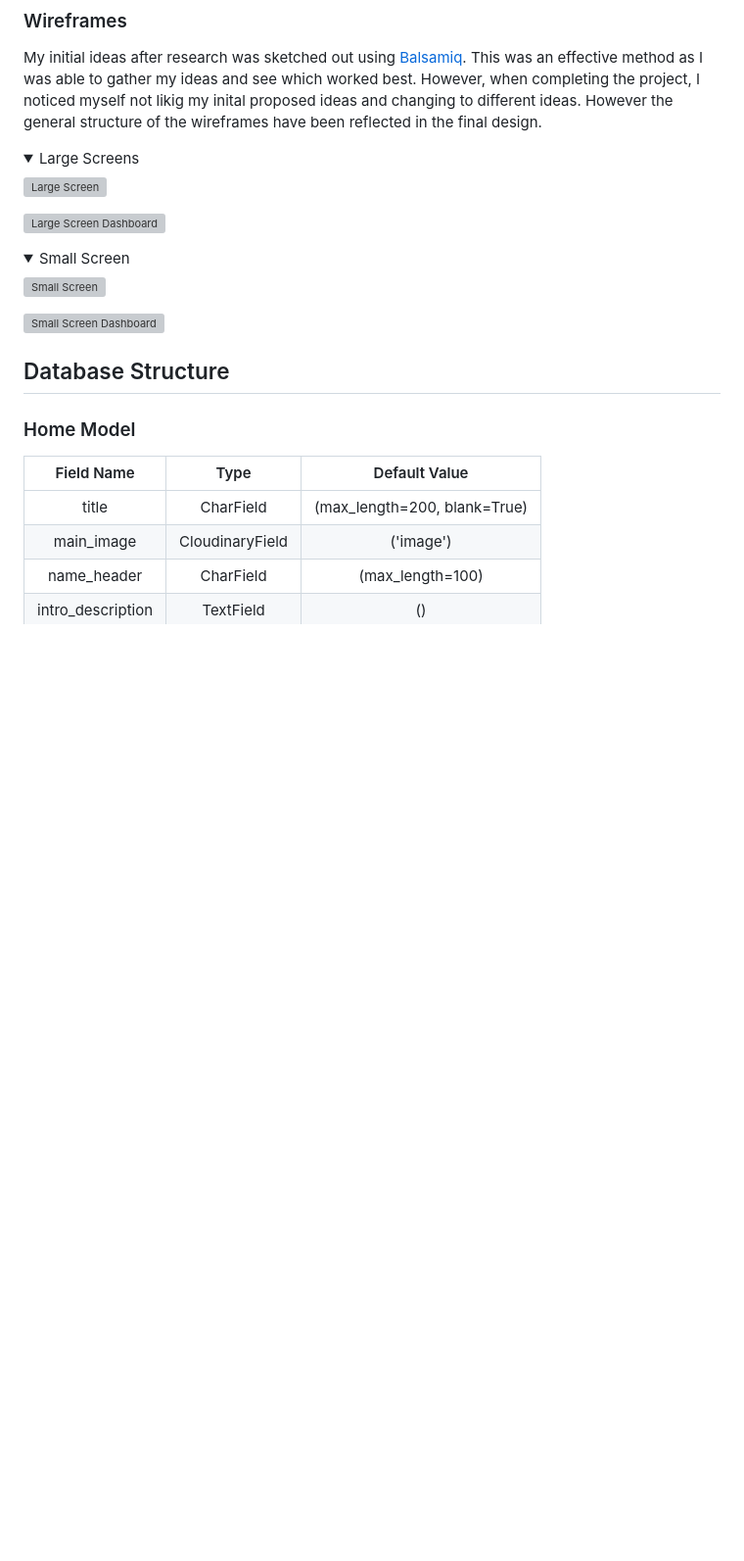
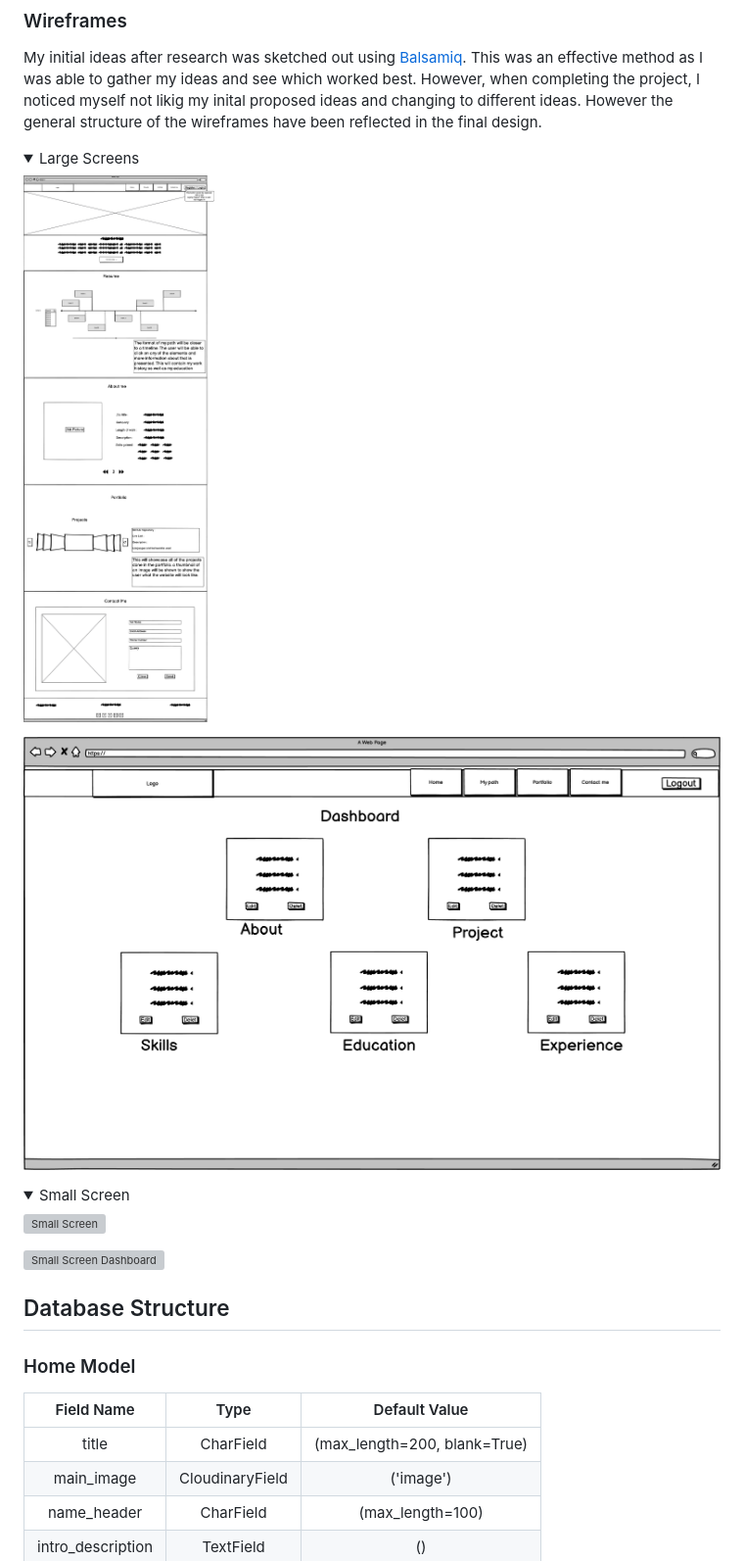
Before and after one commit to AlexAntony3/AlexDevPath, a Markdown page: README.md, the part around the change printed below. Shown: that part at 98% size. Drawn GitHub-style; folded sections open; blank space fills up the shorter version; grey boxes are pictures that could not be loaded.

```diff
--- a/README.md
+++ b/README.md
@@ -119,9 +119,9 @@ My initial ideas after research was sketched out using [Balsamiq](https://balsam
 
 <summary>Large Screens</summary>
 
-![Large Screen](documentation/portfolio-large.png)
+![Large Screen](docs/portfolio-large.png)
 
-![Large Screen Dashboard](documentation/dashboard-large.png)
+![Large Screen Dashboard](docs/dashboard-large.png)
 
 </details>
 
```
Also changed, not shown: other parts of README.md (+2 -2 lines).
